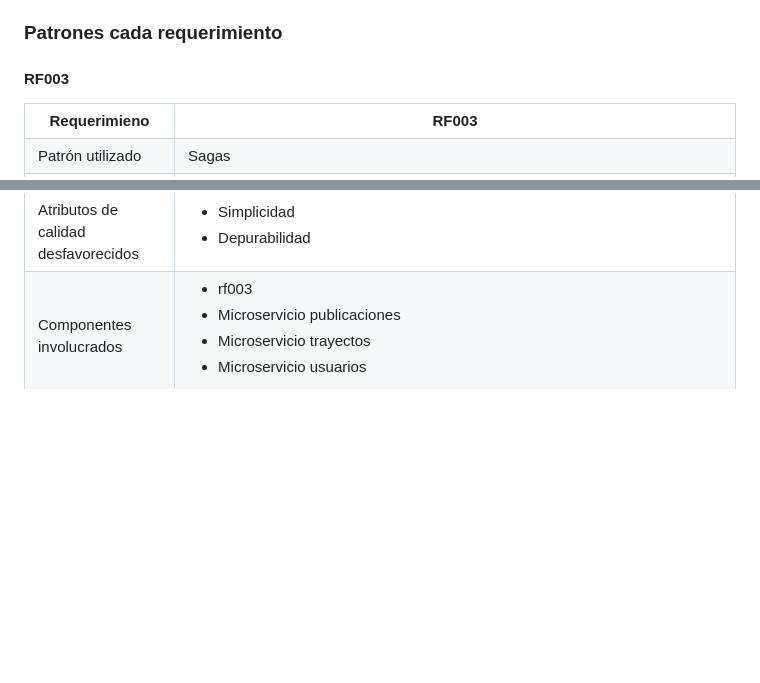
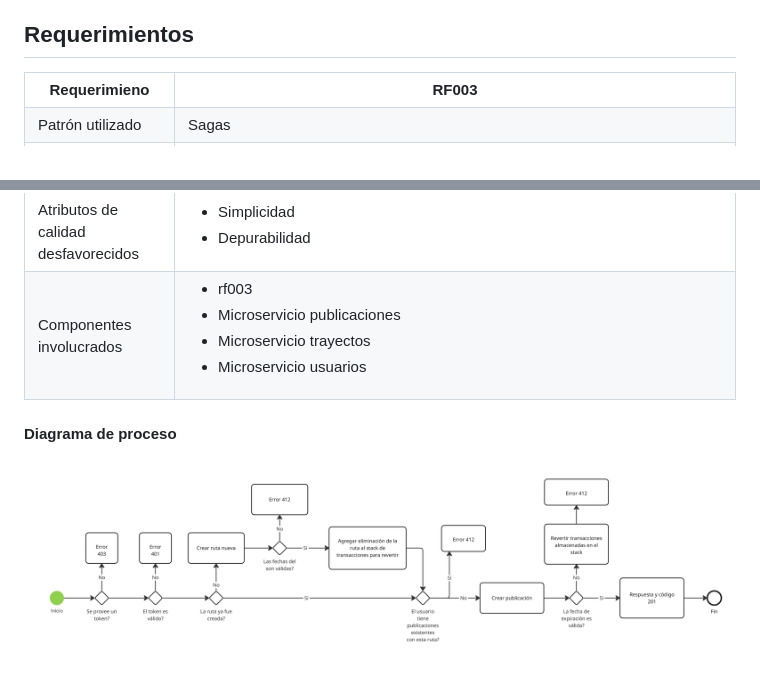
Before and after one commit to EstebanCardenas/MISW4301---Cloud-Native, a Markdown page: docs/README.md, 2 parts joined by grey strips. GitHub-like rendering; pictures changed too: docs/diagrams/rf003-flow.jpg (added); blank space fills up the shorter version.

Commit message:
rf003 flow diagram

```diff
--- a/docs/README.md
+++ b/docs/README.md
@@ -107,9 +107,7 @@ Líder: Andrés Donoso
 7. Manejo de dependencias: poetry
 8.  Despliegue: Docker
 
-### Patrones cada requerimiento
-
-#### RF003
+## Requerimientos
 
 <table>
   <tr>
@@ -154,3 +152,7 @@ Líder: Andrés Donoso
     </td>
   </tr>
 </table>
+
+#### Diagrama de proceso
+
+<img src="./diagrams/rf003-flow.jpg" alt="Diagrama de procesos rf003">
```
